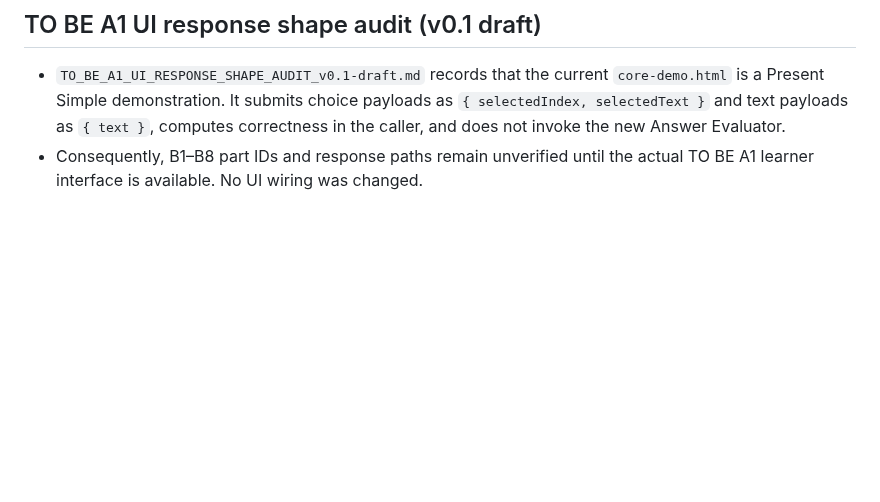
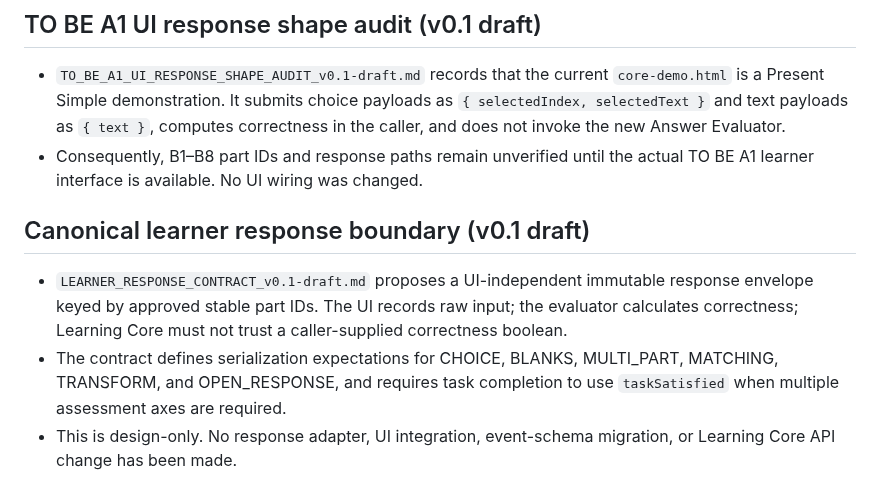
Before and after one commit to massimowhite58-source/grammar-trail-v14-sw-test, a Markdown page: core/README.md, the part around the change. Rendered like a GitHub page; blank space fills up the shorter version.

Commit message:
Document canonical learner response contract draft

```diff
--- a/core/README.md
+++ b/core/README.md
@@ -84,3 +84,10 @@ Run all suites with: `node --test core/learning-core.test.mjs core/content-runti
 
 - `TO_BE_A1_UI_RESPONSE_SHAPE_AUDIT_v0.1-draft.md` records that the current `core-demo.html` is a Present Simple demonstration. It submits choice payloads as `{ selectedIndex, selectedText }` and text payloads as `{ text }`, computes correctness in the caller, and does not invoke the new Answer Evaluator.
 - Consequently, B1–B8 part IDs and response paths remain unverified until the actual TO BE A1 learner interface is available. No UI wiring was changed.
+
+
+## Canonical learner response boundary (v0.1 draft)
+
+- `LEARNER_RESPONSE_CONTRACT_v0.1-draft.md` proposes a UI-independent immutable response envelope keyed by approved stable part IDs. The UI records raw input; the evaluator calculates correctness; Learning Core must not trust a caller-supplied correctness boolean.
+- The contract defines serialization expectations for CHOICE, BLANKS, MULTI_PART, MATCHING, TRANSFORM, and OPEN_RESPONSE, and requires task completion to use `taskSatisfied` when multiple assessment axes are required.
+- This is design-only. No response adapter, UI integration, event-schema migration, or Learning Core API change has been made.
```
